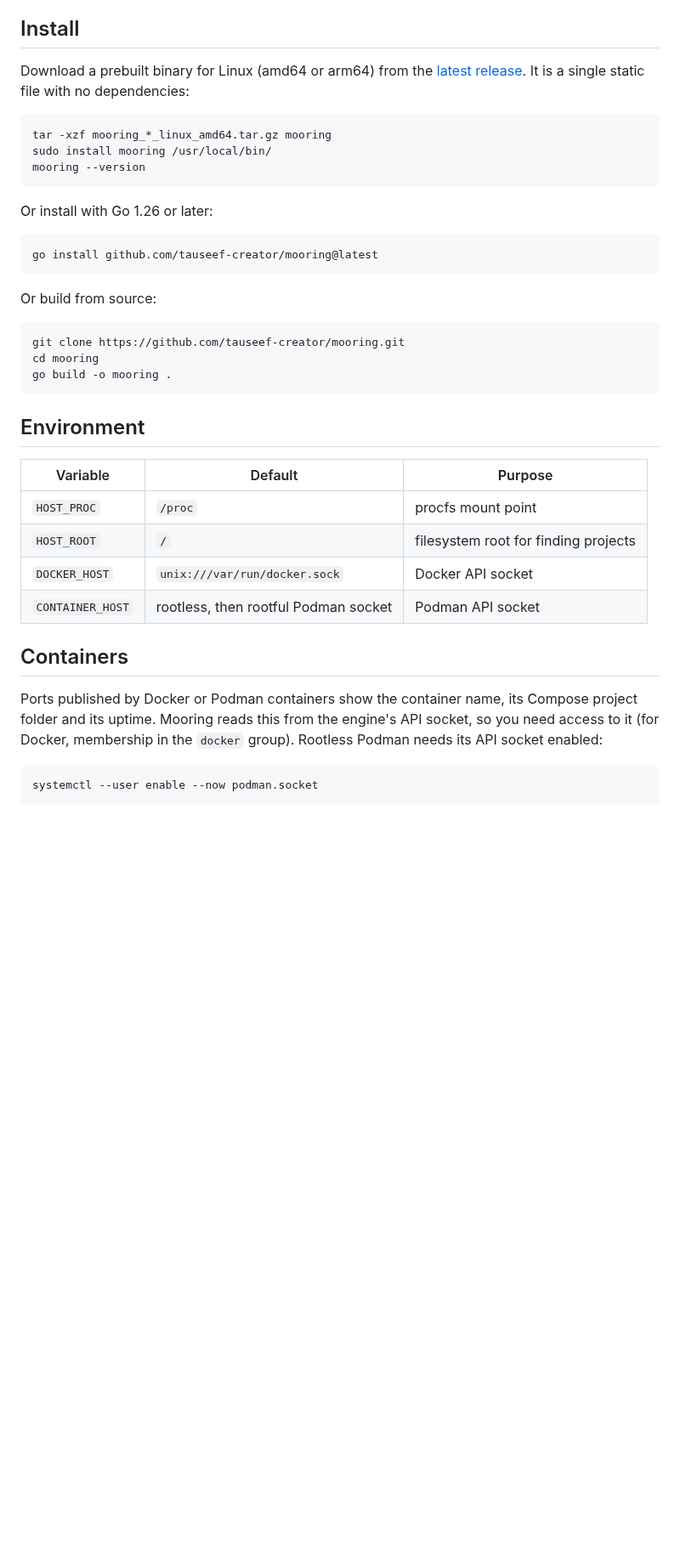
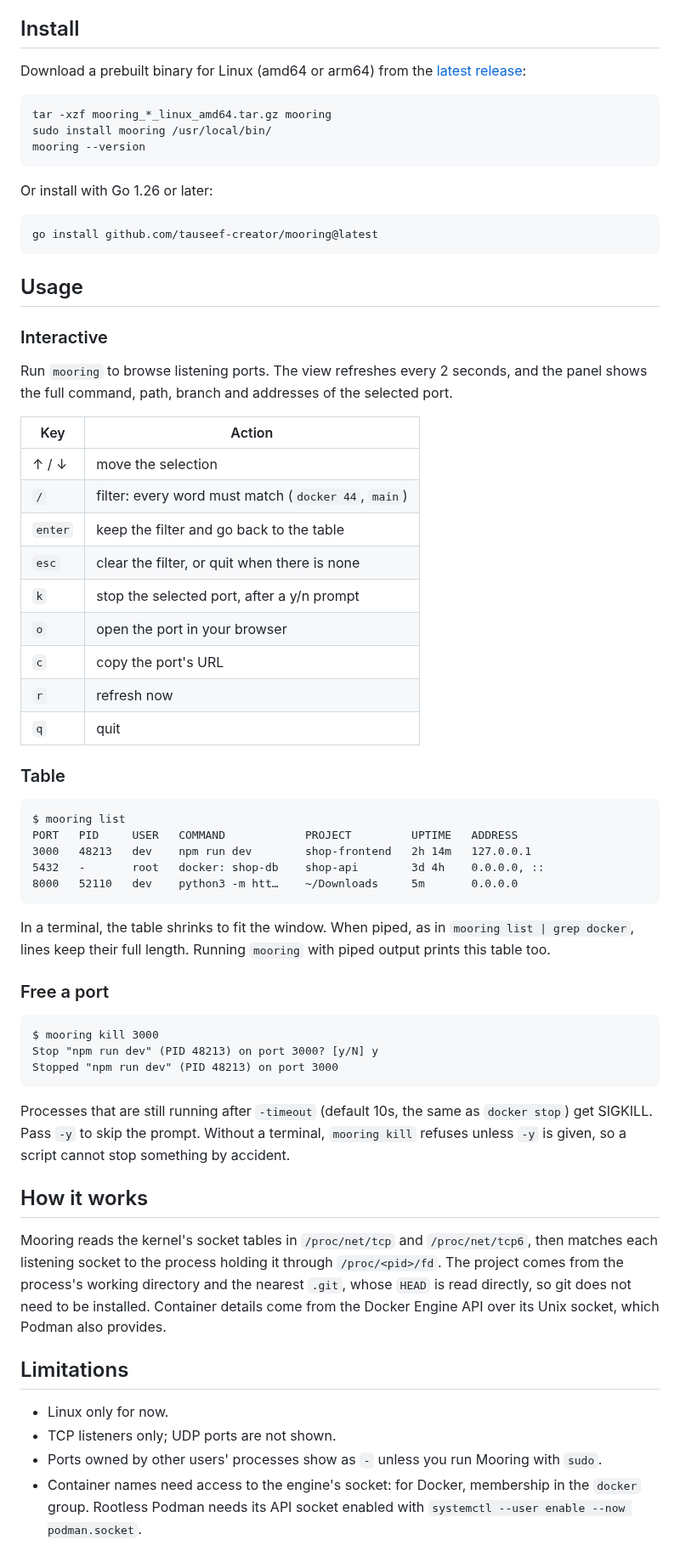
Before and after one commit to tauseef-creator/mooring, a Markdown page: README.md, the part around one of its changes. Shown at 85% size. GitHub-like rendering; blank space fills up the shorter version.

````diff
--- a/README.md
+++ b/README.md
@@ -54,8 +25,7 @@ to skip the prompt; without a terminal, mooring refuses unless you do.
 ## Install
 
 Download a prebuilt binary for Linux (amd64 or arm64) from the
-[latest release](https://github.com/tauseef-creator/mooring/releases/latest).
-It is a single static file with no dependencies:
+[latest release](https://github.com/tauseef-creator/mooring/releases/latest):
 
 ```
 tar -xzf mooring_*_linux_amd64.tar.gz mooring
@@ -69,30 +39,54 @@ Or install with Go 1.26 or later:
 go install github.com/tauseef-creator/mooring@latest
 ```
 
-Or build from source:
+## Usage
+
+### Interactive
+
+Run `mooring` to browse listening ports. The view refreshes every 2 seconds, and the panel shows the full command, path, branch and addresses of the selected port.
+
+| Key     | Action                                                     |
+|---------|------------------------------------------------------------|
+| ↑ / ↓   | move the selection                                         |
+| `/`     | filter: every word must match (`docker 44`, `main`)        |
+| `enter` | keep the filter and go back to the table                   |
+| `esc`   | clear the filter, or quit when there is none               |
+| `k`     | stop the selected port, after a y/n prompt                 |
+| `o`     | open the port in your browser                              |
+| `c`     | copy the port's URL                                        |
+| `r`     | refresh now                                                |
+| `q`     | quit                                                       |
+
+### Table
 
 ```
-git clone https://github.com/tauseef-creator/mooring.git
-cd mooring
-go build -o mooring .
+$ mooring list
+PORT   PID     USER   COMMAND            PROJECT         UPTIME   ADDRESS
+3000   48213   dev    npm run dev        shop-frontend   2h 14m   127.0.0.1
+5432   -       root   docker: shop-db    shop-api        3d 4h    0.0.0.0, ::
+8000   52110   dev    python3 -m htt…    ~/Downloads     5m       0.0.0.0
 ```
 
-## Environment
+In a terminal, the table shrinks to fit the window. When piped, as in `mooring list | grep docker`, lines keep their full length. Running `mooring` with piped output prints this table too.
 
-| Variable    | Default | Purpose                                 |
-|-------------|---------|-----------------------------------------|
-| `HOST_PROC` | `/proc` | procfs mount point                      |
-| `HOST_ROOT` | `/`     | filesystem root for finding projects    |
-| `DOCKER_HOST` | `unix:///var/run/docker.sock` | Docker API socket |
-| `CONTAINER_HOST` | rootless, then rootful Podman socket | Podman API socket |
-
-## Containers
-
-Ports published by Docker or Podman containers show the container name,
-its Compose project folder and its uptime. Mooring reads this from the
-engine's API socket, so you need access to it (for Docker, membership in
-the `docker` group). Rootless Podman needs its API socket enabled:
+### Free a port
 
 ```
-systemctl --user enable --now podman.socket
+$ mooring kill 3000
+Stop "npm run dev" (PID 48213) on port 3000? [y/N] y
+Stopped "npm run dev" (PID 48213) on port 3000
 ```
+
+Processes that are still running after `-timeout` (default 10s, the same as `docker stop`) get SIGKILL. Pass `-y` to skip the prompt. Without a terminal, `mooring kill` refuses unless `-y` is given, so a script cannot stop something by accident.
+
+## How it works
+
+Mooring reads the kernel's socket tables in `/proc/net/tcp` and `/proc/net/tcp6`, then matches each listening socket to the process holding it through `/proc/<pid>/fd`. The project comes from the process's working directory and the nearest `.git`, whose `HEAD` is read directly, so git does not need to be installed. Container details come from the Docker Engine API over its Unix socket, which Podman also provides.
+
+## Limitations
+
+- Linux only for now.
+- TCP listeners only; UDP ports are not shown.
+- Ports owned by other users' processes show as `-` unless you run Mooring with `sudo`.
+- Container names need access to the engine's socket: for Docker, membership in the `docker` group. Rootless Podman needs its API socket enabled with `systemctl --user enable --now podman.socket`.
+
````
Also changed, not shown: other parts of README.md (+24 -41 lines), docs/demo.gif (added), docs/tui-filter-kill.png (deleted), docs/tui.png (deleted).
